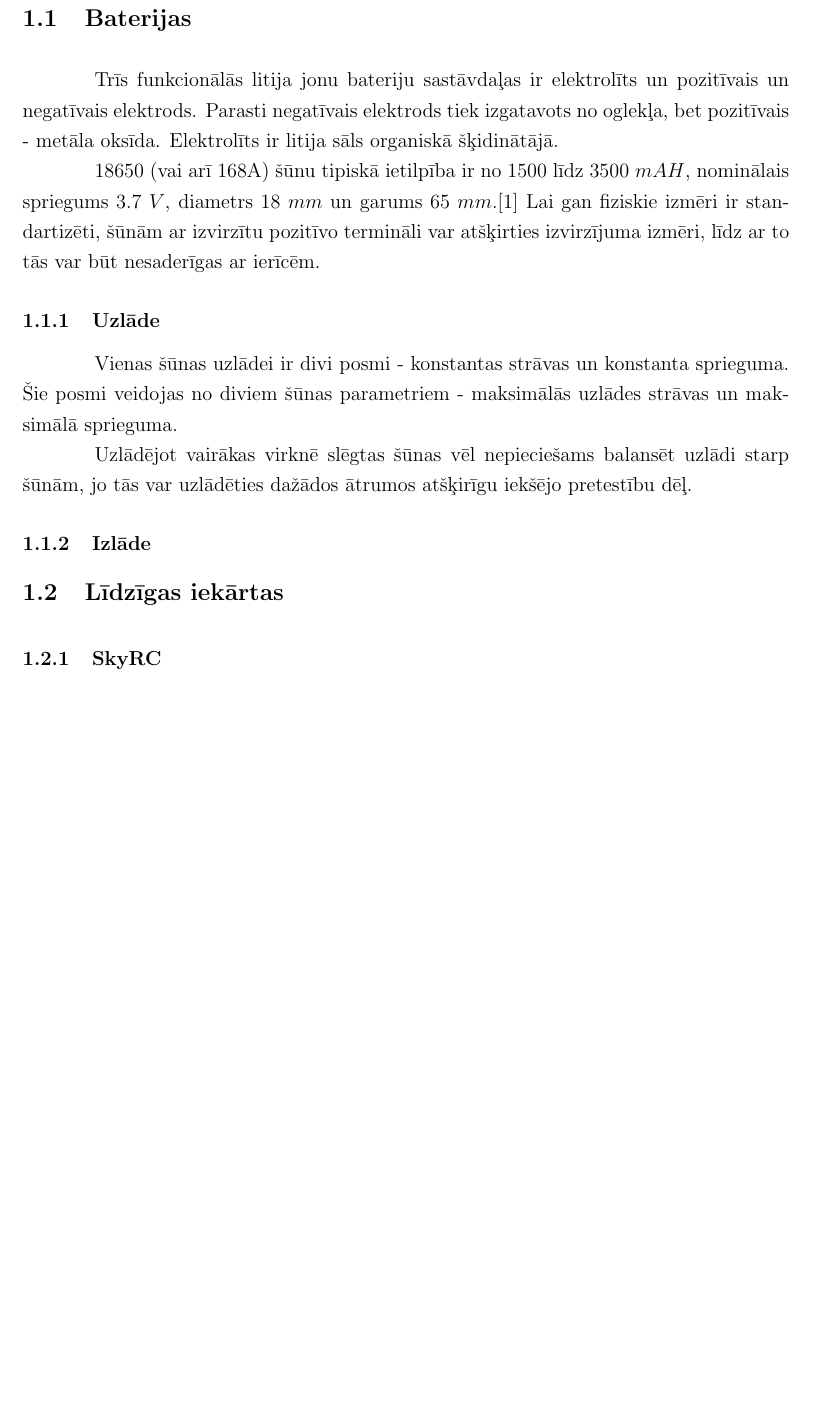
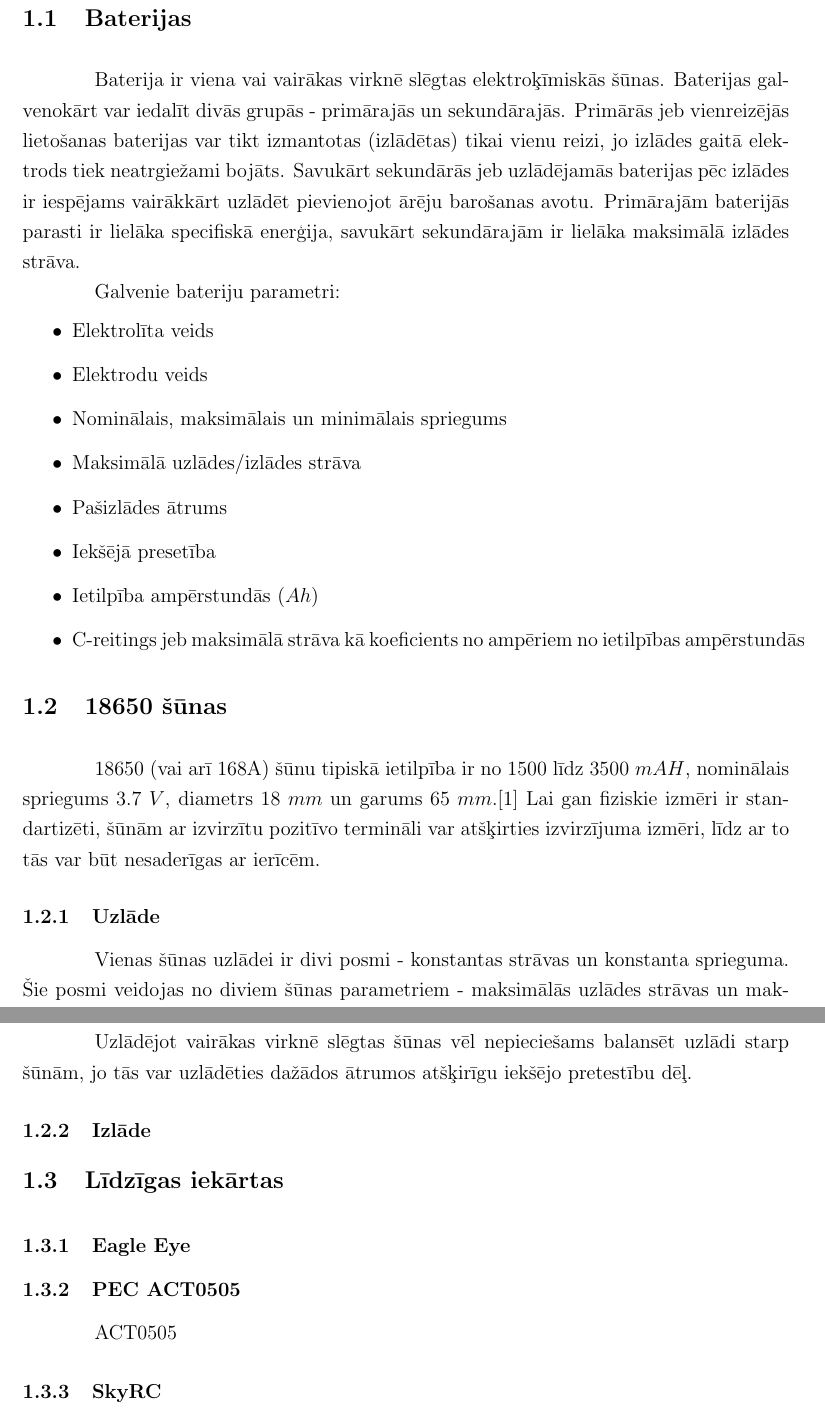
Before and after one commit to VMelnalksnis/YABC, a LaTeX thesis (docs/thesis/Valters_Melnalksnis_RECA0.tex): part of page 6 of 13 before the commit and two parts of pages 6 and 7 of 13 after it, the two joined at a grey line, cut so that both start at the same text, the shorter picture padded with empty space. Compiled offline with pdfLaTeX.

Commit message:
Add theory text

```diff
--- a/docs/thesis/Valters_Melnalksnis_RECA0.tex
+++ b/docs/thesis/Valters_Melnalksnis_RECA0.tex
@@ -191,9 +191,25 @@
 
 \subsection{Baterijas}
 
-Trīs funkcionālās litija jonu bateriju sastāvdaļas ir elektrolīts un pozitīvais un negatīvais elektrods.
-Parasti negatīvais elektrods tiek izgatavots no oglekļa, bet pozitīvais - metāla oksīda.
-Elektrolīts ir litija sāls organiskā šķidinātājā.
+Baterija ir viena vai vairākas virknē slēgtas elektroķīmiskās šūnas.
+Baterijas galvenokārt var iedalīt divās grupās - primārajās un sekundārajās.
+Primārās jeb vienreizējās lietošanas baterijas var tikt izmantotas (izlādētas) tikai vienu reizi, jo izlādes gaitā elektrods tiek neatrgiežami bojāts.
+Savukārt sekundārās jeb uzlādējamās baterijas pēc izlādes ir iespējams vairākkārt uzlādēt pievienojot ārēju barošanas avotu.
+Primārajām baterijās parasti ir lielāka specifiskā enerģija, savukārt sekundārajām ir lielāka maksimālā izlādes strāva.
+
+Galvenie bateriju parametri:
+\begin{itemize}
+	\item Elektrolīta veids
+	\item Elektrodu veids
+	\item Nominālais, maksimālais un minimālais spriegums
+	\item Maksimālā uzlādes/izlādes strāva
+	\item Pašizlādes ātrums
+	\item Iekšējā presetība
+	\item Ietilpība ampērstundās $(Ah)$
+	\item C-reitings jeb maksimālā strāva kā koeficients no ampēriem no ietilpības ampērstundās
+\end{itemize}
+
+\subsection{18650 šūnas}
 
 18650 (vai arī 168A) šūnu tipiskā ietilpība ir no 1500 līdz 3500 $mAH$, nominālais spriegums 3.7 $V$,
 diametrs 18 $mm$ un garums 65 $mm$.\cite{18650cell}
@@ -210,9 +226,13 @@ jo tās var uzlādēties dažādos ātrumos atšķirīgu iekšējo pretestību d
 
 \subsubsection{Izlāde}
 
-
 \subsection{Līdzīgas iekārtas}
 
+\subsubsection{Eagle Eye}
+
+\subsubsection{PEC ACT0505}
+
+ACT0505
 
 \subsubsection{SkyRC}
 
```
Also changed, not shown: docs/thesis/Valters_Melnalksnis_RECA0.tex (40 more changed lines).
